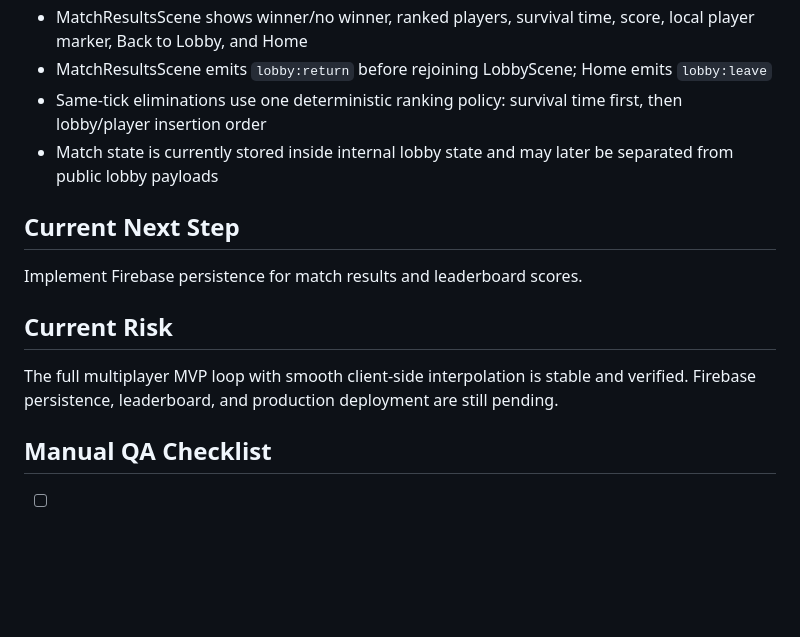
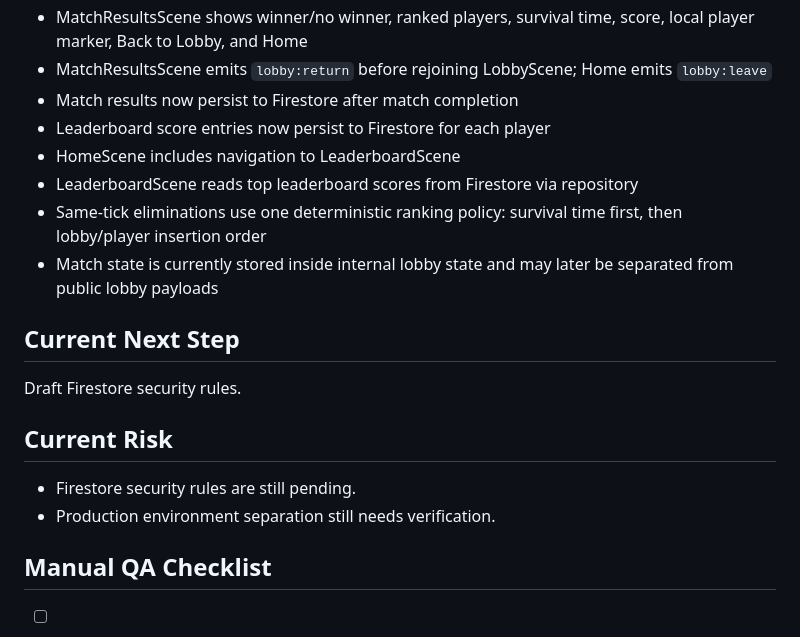
Before and after one commit to amir-hilal/pixi-arena, a Markdown page: docs/progress-checklist.md, the part around one of its changes. Drawn GitHub-style; blank space fills up the shorter version.

Commit message:
feat(multiplayer): implement Firestore persistence for match results and leaderboard scores
Co-authored-by: Copilot <copilot@github.com>

```diff
--- a/docs/progress-checklist.md
+++ b/docs/progress-checklist.md
@@ -119,17 +119,21 @@ The goal remains interview-ready production quality over feature quantity. Authe
 - LobbyScene reflects readiness state and disables Start Match until all connected players are back in lobby
 - MatchResultsScene shows winner/no winner, ranked players, survival time, score, local player marker, Back to Lobby, and Home
 - MatchResultsScene emits `lobby:return` before rejoining LobbyScene; Home emits `lobby:leave`
+- Match results now persist to Firestore after match completion
+- Leaderboard score entries now persist to Firestore for each player
+- HomeScene includes navigation to LeaderboardScene
+- LeaderboardScene reads top leaderboard scores from Firestore via repository
 - Same-tick eliminations use one deterministic ranking policy: survival time first, then lobby/player insertion order
 - Match state is currently stored inside internal lobby state and may later be separated from public lobby payloads
 
 ## Current Next Step
 
-Implement Firebase persistence for match results and leaderboard scores.
+Draft Firestore security rules.
 
 ## Current Risk
 
-The full multiplayer MVP loop with smooth client-side interpolation is stable and verified.
-Firebase persistence, leaderboard, and production deployment are still pending.
+- Firestore security rules are still pending.
+- Production environment separation still needs verification.
 
 ## Manual QA Checklist
 
```
Also changed, not shown: other parts of docs/progress-checklist.md (+5 -5 lines), docs/implementation-roadmap.md (+3 -3 lines), docs/multiplayer-implementation-plan.md (+7 -4 lines).
